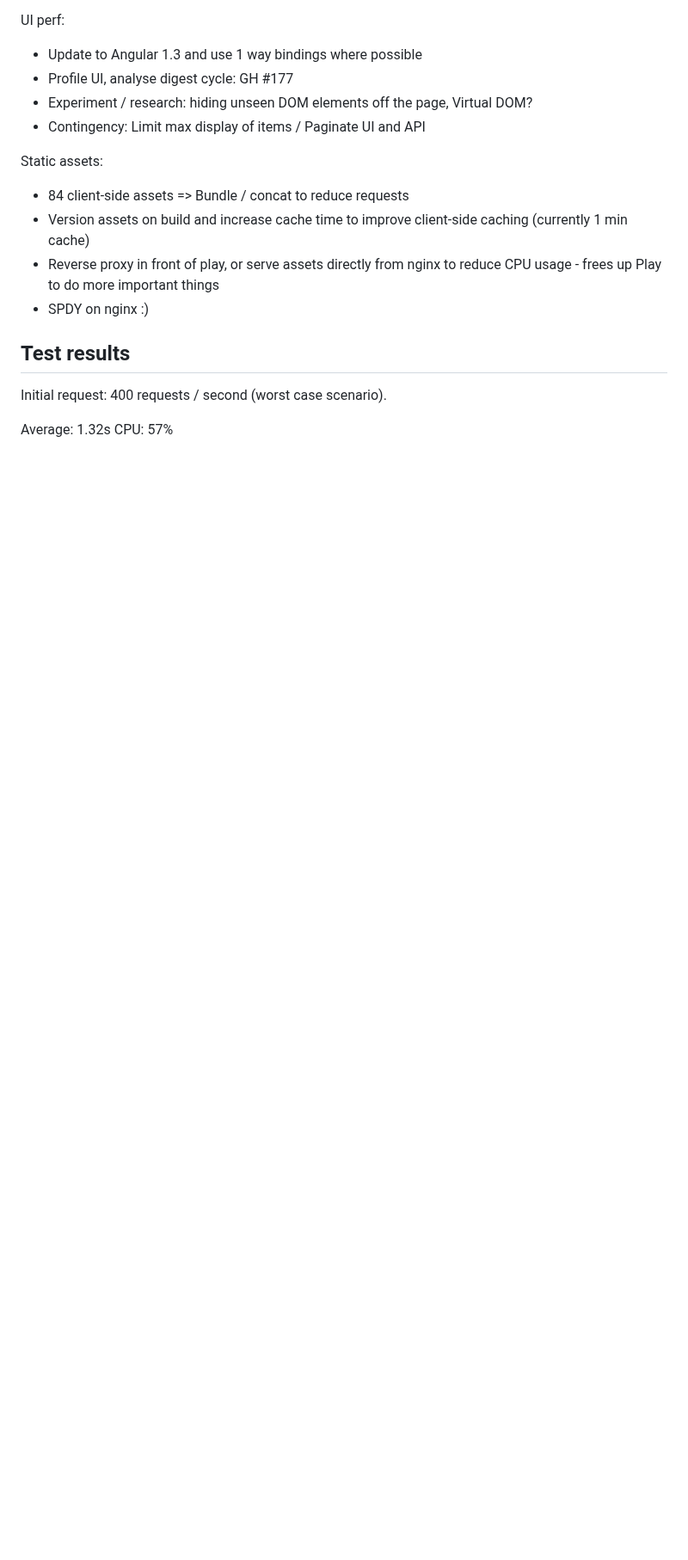
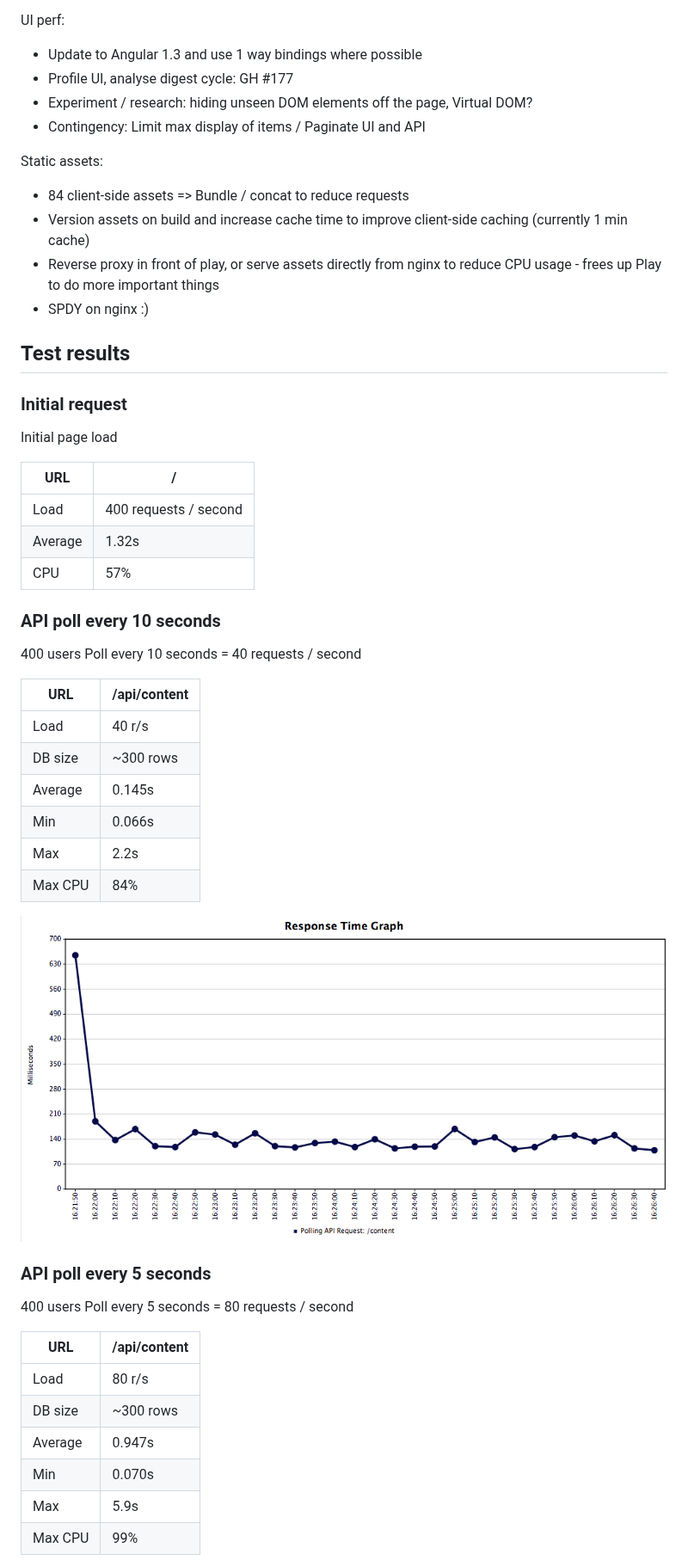
Before and after one commit to guardian/workflow-frontend, a Markdown page: test-load/results-2014-11.md, the part around one of its changes. Shown at 86% size. Rendered like a GitHub page; pictures changed too: test-load/images/2014-11-test-api-40ps.png (added); blank space fills up the shorter version.

```diff
--- a/test-load/results-2014-11.md
+++ b/test-load/results-2014-11.md
@@ -65,7 +68,38 @@ Static assets:
 
 ## Test results
 
-Initial request: 400 requests / second (worst case scenario).
+### Initial request
+Initial page load
 
-Average: 1.32s
-CPU: 57%
+URL | /
+--- | ---
+Load | 400 requests / second
+Average | 1.32s
+CPU | 57%
+
+### API poll every 10 seconds
+400 users Poll every 10 seconds = 40 requests / second
+
+URL | /api/content
+--- | ---
+Load | 40 r/s
+DB size | ~300 rows
+Average | 0.145s
+Min | 0.066s
+Max | 2.2s
+Max CPU | 84%
+
+![Results graph](images/2014-11-test-api-40ps.png)
+
+### API poll every 5 seconds
+400 users Poll every 5 seconds = 80 requests / second
+
+URL | /api/content
+--- | ---
+Load | 80 r/s
+DB size | ~300 rows
+Average | 0.947s
+Min | 0.070s
+Max | 5.9s
+Max CPU | 99%
+
```
Also changed, not shown: other parts of test-load/results-2014-11.md (+80 -60 lines), test-load/images/2014-11-test-api-80ps-1k-rows.png (added), test-load/images/2014-11-test-api-80ps-2k-rows.png (added), test-load/images/2014-11-test-api-80ps.png (added).
